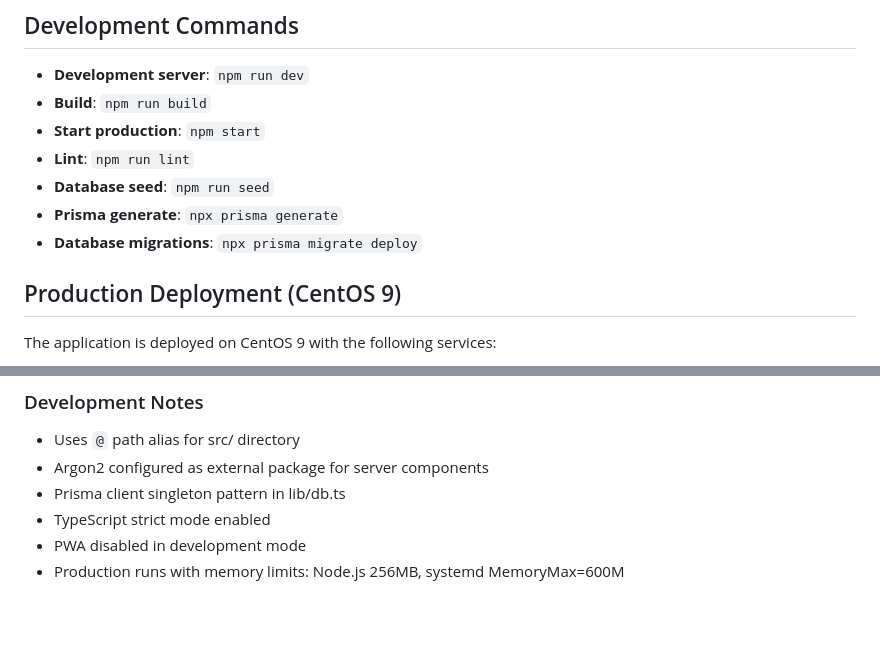
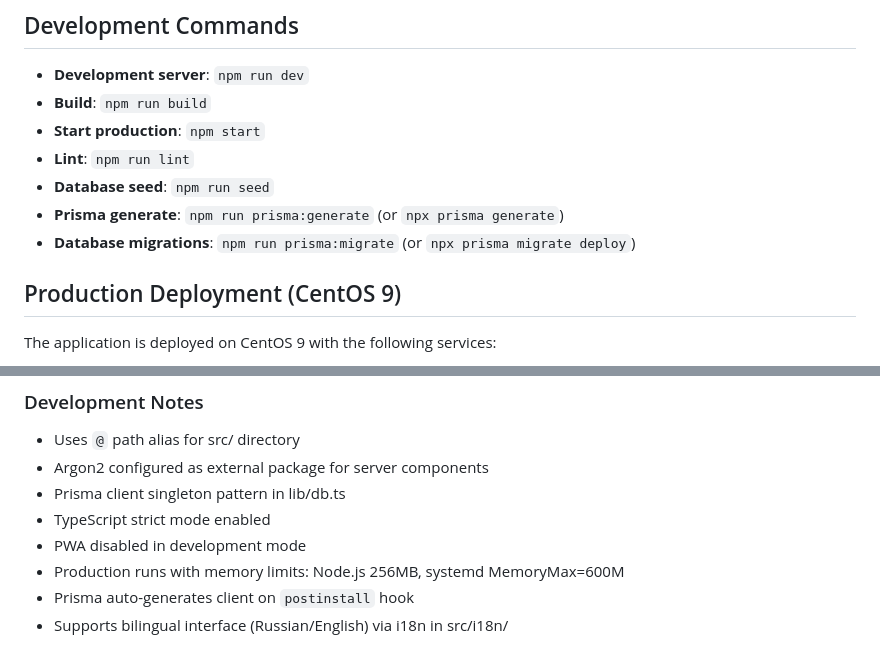
Before and after one commit to Genacvali/crystall-budget, a Markdown page: CLAUDE.md, 2 parts joined by grey strips. GitHub-like rendering; blank space fills up the shorter version.

```diff
--- a/CLAUDE.md
+++ b/CLAUDE.md
@@ -9,8 +9,8 @@ This file provides guidance to Claude Code (claude.ai/code) when working with co
 - **Start production**: `npm start`
 - **Lint**: `npm run lint`
 - **Database seed**: `npm run seed`
-- **Prisma generate**: `npx prisma generate`
-- **Database migrations**: `npx prisma migrate deploy`
+- **Prisma generate**: `npm run prisma:generate` (or `npx prisma generate`)
+- **Database migrations**: `npm run prisma:migrate` (or `npx prisma migrate deploy`)
 
 ## Production Deployment (CentOS 9)
 
@@ -106,3 +106,5 @@ API routes follow RESTful patterns:
 - TypeScript strict mode enabled
 - PWA disabled in development mode
 - Production runs with memory limits: Node.js 256MB, systemd MemoryMax=600M
+- Prisma auto-generates client on `postinstall` hook
+- Supports bilingual interface (Russian/English) via i18n in src/i18n/
```
